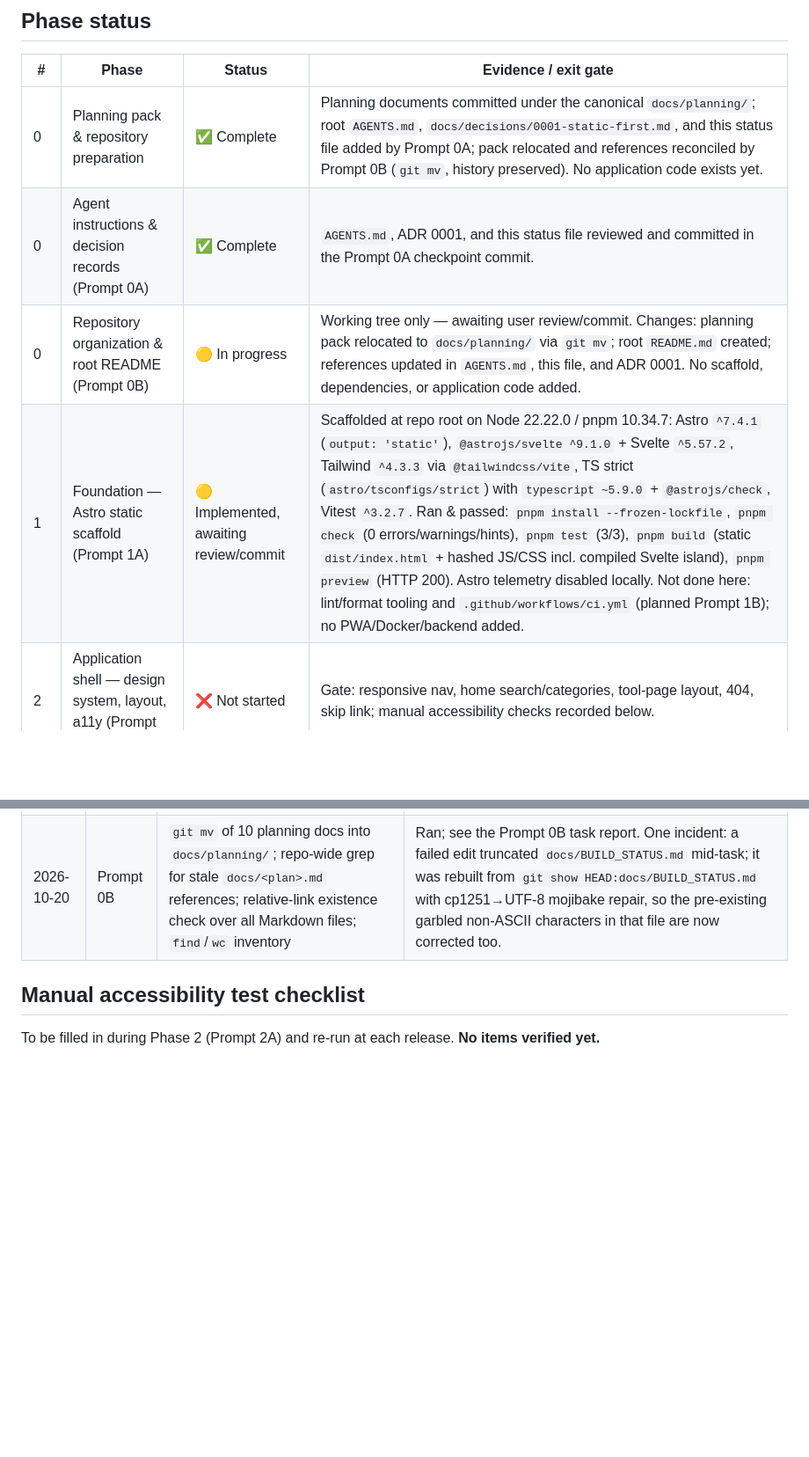
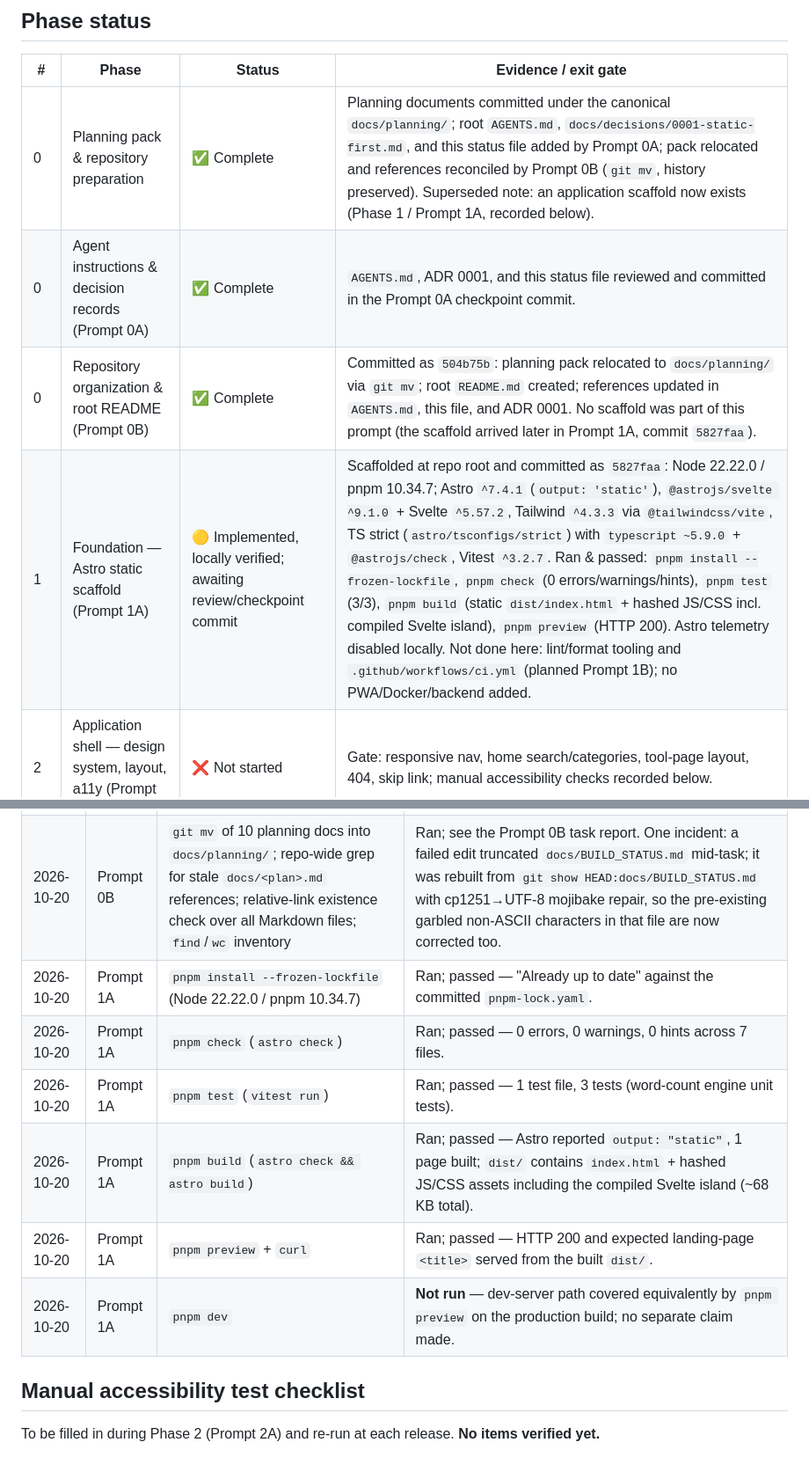
Before and after one commit to raycode22/civit, a Markdown page: docs/BUILD_STATUS.md, 2 parts joined by grey strips. Shown at 88% size. Rendered like a GitHub page; blank space fills up the shorter version.

Commit message:
docs: complete Phase 1 Prompt 1A documentation cleanup and status updates
- Update `docs/BUILD_STATUS.md` to add detailed Prompt 1A verification log entries for frozen-lockfile install, checks, tests, build, and preview
- Revise "Known gaps" in `docs/BUILD_STATUS.md` to reflect current scaffold state, noting lack of real browser interaction testing and official doc review
- Mark Prompt 0B as complete in `docs/BUILD_STATUS.md` phase table and update last modified date to reflect Phase 1 progress
- Refine README section 8 to distinguish implemented/verified Prompt 1A from unstarted Prompt 1B and later phases, removing stale "not started" claims
- Ensure license decision remains open in both README and BUILD_STATUS without adding LICENSE file or claiming selection

```diff
--- a/docs/BUILD_STATUS.md
+++ b/docs/BUILD_STATUS.md
@@ -12,10 +12,10 @@
 
 | # | Phase | Status | Evidence / exit gate |
 |---|-------|--------|----------------------|
-| 0 | Planning pack & repository preparation | ✅ Complete | Planning documents committed under the canonical `docs/planning/`; root `AGENTS.md`, `docs/decisions/0001-static-first.md`, and this status file added by Prompt 0A; pack relocated and references reconciled by Prompt 0B (`git mv`, history preserved). No application code exists yet. |
+| 0 | Planning pack & repository preparation | ✅ Complete | Planning documents committed under the canonical `docs/planning/`; root `AGENTS.md`, `docs/decisions/0001-static-first.md`, and this status file added by Prompt 0A; pack relocated and references reconciled by Prompt 0B (`git mv`, history preserved). Superseded note: an application scaffold now exists (Phase 1 / Prompt 1A, recorded below). |
 | 0 | Agent instructions & decision records (Prompt 0A) | ✅ Complete | `AGENTS.md`, ADR 0001, and this status file reviewed and committed in the Prompt 0A checkpoint commit. |
-| 0 | Repository organization & root README (Prompt 0B) | 🟡 In progress | Working tree only — awaiting user review/commit. Changes: planning pack relocated to `docs/planning/` via `git mv`; root `README.md` created; references updated in `AGENTS.md`, this file, and ADR 0001. No scaffold, dependencies, or application code added. |
-| 1 | Foundation — Astro static scaffold (Prompt 1A) | 🟡 Implemented, awaiting review/commit | Scaffolded at repo root on Node 22.22.0 / pnpm 10.34.7: Astro `^7.4.1` (`output: 'static'`), `@astrojs/svelte ^9.1.0` + Svelte `^5.57.2`, Tailwind `^4.3.3` via `@tailwindcss/vite`, TS strict (`astro/tsconfigs/strict`) with `typescript ~5.9.0` + `@astrojs/check`, Vitest `^3.2.7`. Ran & passed: `pnpm install --frozen-lockfile`, `pnpm check` (0 errors/warnings/hints), `pnpm test` (3/3), `pnpm build` (static `dist/index.html` + hashed JS/CSS incl. compiled Svelte island), `pnpm preview` (HTTP 200). Astro telemetry disabled locally. Not done here: lint/format tooling and `.github/workflows/ci.yml` (planned Prompt 1B); no PWA/Docker/backend added. |
+| 0 | Repository organization & root README (Prompt 0B) | ✅ Complete | Committed as `504b75b`: planning pack relocated to `docs/planning/` via `git mv`; root `README.md` created; references updated in `AGENTS.md`, this file, and ADR 0001. No scaffold was part of this prompt (the scaffold arrived later in Prompt 1A, commit `5827faa`). |
+| 1 | Foundation — Astro static scaffold (Prompt 1A) | 🟡 Implemented, locally verified; awaiting review/checkpoint commit | Scaffolded at repo root and committed as `5827faa`: Node 22.22.0 / pnpm 10.34.7; Astro `^7.4.1` (`output: 'static'`), `@astrojs/svelte ^9.1.0` + Svelte `^5.57.2`, Tailwind `^4.3.3` via `@tailwindcss/vite`, TS strict (`astro/tsconfigs/strict`) with `typescript ~5.9.0` + `@astrojs/check`, Vitest `^3.2.7`. Ran & passed: `pnpm install --frozen-lockfile`, `pnpm check` (0 errors/warnings/hints), `pnpm test` (3/3), `pnpm build` (static `dist/index.html` + hashed JS/CSS incl. compiled Svelte island), `pnpm preview` (HTTP 200). Astro telemetry disabled locally. Not done here: lint/format tooling and `.github/workflows/ci.yml` (planned Prompt 1B); no PWA/Docker/backend added. |
 | 2 | Application shell — design system, layout, a11y (Prompt 2A) | ❌ Not started | Gate: responsive nav, home search/categories, tool-page layout, 404, skip link; manual accessibility checks recorded below. |
 | 2 | Typed tool registry & routes (Prompt 2B) | ❌ Not started | Gate: registry validation tests pass; only implemented tools visible; direct routes emitted in `dist/`. |
 | 3 | Lightweight tool vertical slices (Prompts 3A–3H) | ❌ Not started | JSON Formatter → UUID + Password → Word Counter + Base64/URL → Text Diff → Colour Converter + Contrast Checker → Unit Converter → QR Generator → Image Resize/Compress. Each slice needs UI, engine, validation, unit/browser tests, registry entry, docs. None started. |
@@ -39,6 +39,12 @@ Commands actually executed against this repository are recorded here. Do not add
 | 2026-10-20 | Prompt 0A | File inspection (`ls`, document reads), `git status` | Ran; confirmed planning-pack-only repository before this change. |
 | 2026-10-20 | Prompt 0B | `pnpm install`, `pnpm check`, `pnpm test`, `pnpm build` | **Not run** — still no application scaffold (deferred until Phase 1); documentation-only task. |
 | 2026-10-20 | Prompt 0B | `git mv` of 10 planning docs into `docs/planning/`; repo-wide grep for stale `docs/<plan>.md` references; relative-link existence check over all Markdown files; `find`/`wc` inventory | Ran; see the Prompt 0B task report. One incident: a failed edit truncated `docs/BUILD_STATUS.md` mid-task; it was rebuilt from `git show HEAD:docs/BUILD_STATUS.md` with cp1251→UTF-8 mojibake repair, so the pre-existing garbled non-ASCII characters in that file are now corrected too. |
+| 2026-10-20 | Prompt 1A | `pnpm install --frozen-lockfile` (Node 22.22.0 / pnpm 10.34.7) | Ran; passed — "Already up to date" against the committed `pnpm-lock.yaml`. |
+| 2026-10-20 | Prompt 1A | `pnpm check` (`astro check`) | Ran; passed — 0 errors, 0 warnings, 0 hints across 7 files. |
+| 2026-10-20 | Prompt 1A | `pnpm test` (`vitest run`) | Ran; passed — 1 test file, 3 tests (word-count engine unit tests). |
+| 2026-10-20 | Prompt 1A | `pnpm build` (`astro check && astro build`) | Ran; passed — Astro reported `output: "static"`, 1 page built; `dist/` contains `index.html` + hashed JS/CSS assets including the compiled Svelte island (~68 KB total). |
+| 2026-10-20 | Prompt 1A | `pnpm preview` + `curl` | Ran; passed — HTTP 200 and expected landing-page `<title>` served from the built `dist/`. |
+| 2026-10-20 | Prompt 1A | `pnpm dev` | **Not run** — dev-server path covered equivalently by `pnpm preview` on the production build; no separate claim made. |
 
 ## Manual accessibility test checklist
 
```
Also changed, not shown: other parts of docs/BUILD_STATUS.md (+1 -1 lines), README.md (+1 -1 lines).
